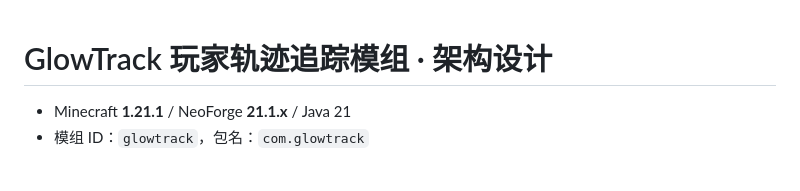
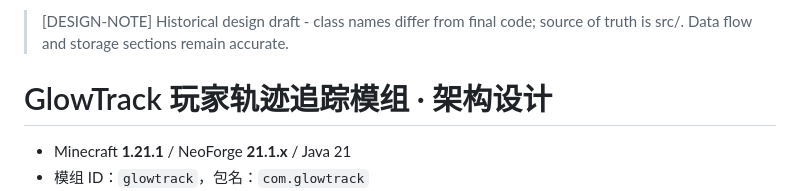
Before and after one commit to szkele1145/glowtrack, a Markdown page: docs/DESIGN.md, the part around the change. Rendered like a GitHub page; blank space fills up the shorter version.

Commit message:
docs: mark DESIGN.md as historical draft

```diff
--- a/docs/DESIGN.md
+++ b/docs/DESIGN.md
@@ -1,3 +1,5 @@
+> [DESIGN-NOTE] Historical design draft - class names differ from final code; source of truth is src/. Data flow and storage sections remain accurate.
+
 # GlowTrack 玩家轨迹追踪模组 · 架构设计
 
 - Minecraft **1.21.1** / NeoForge **21.1.x** / Java 21
```
